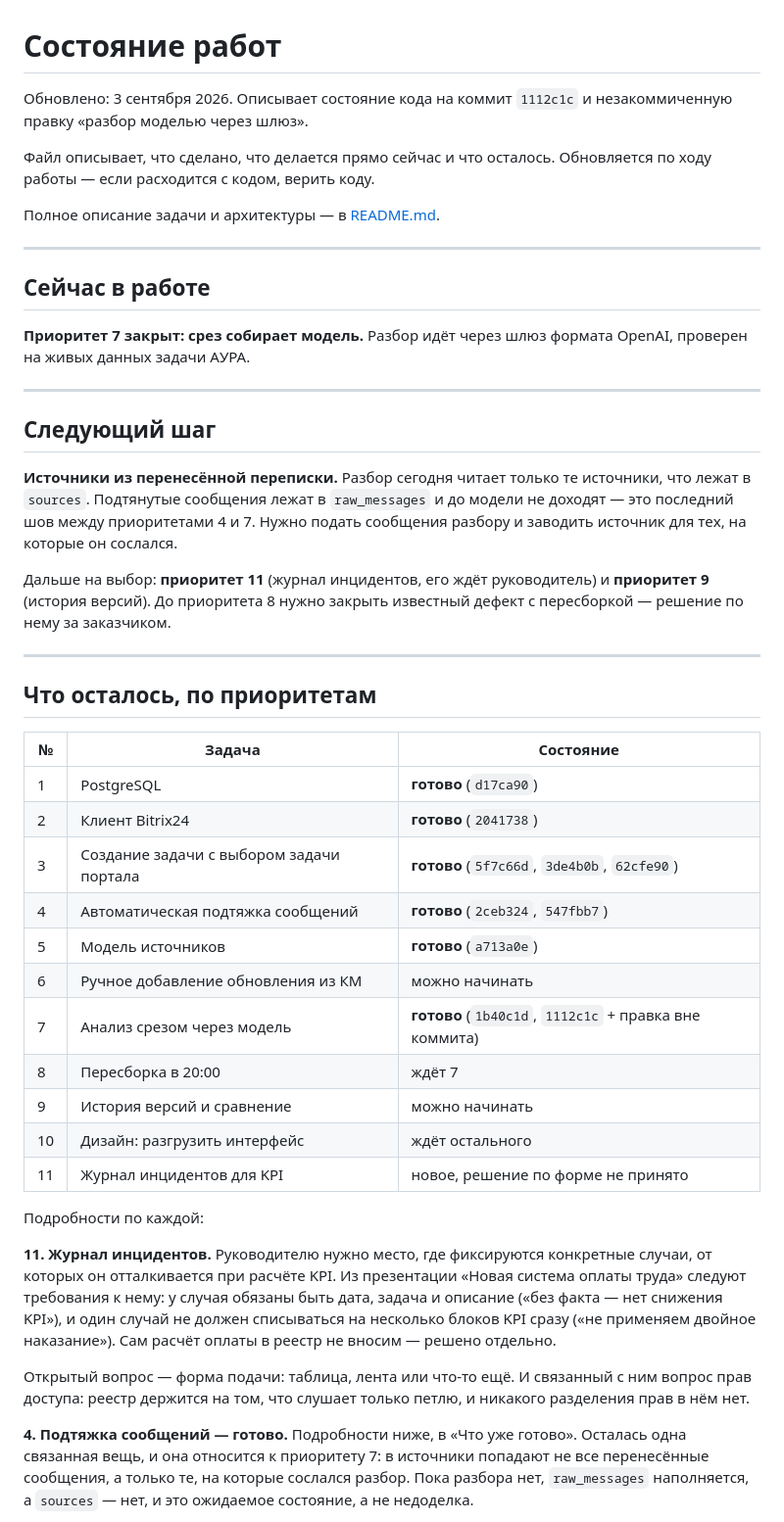
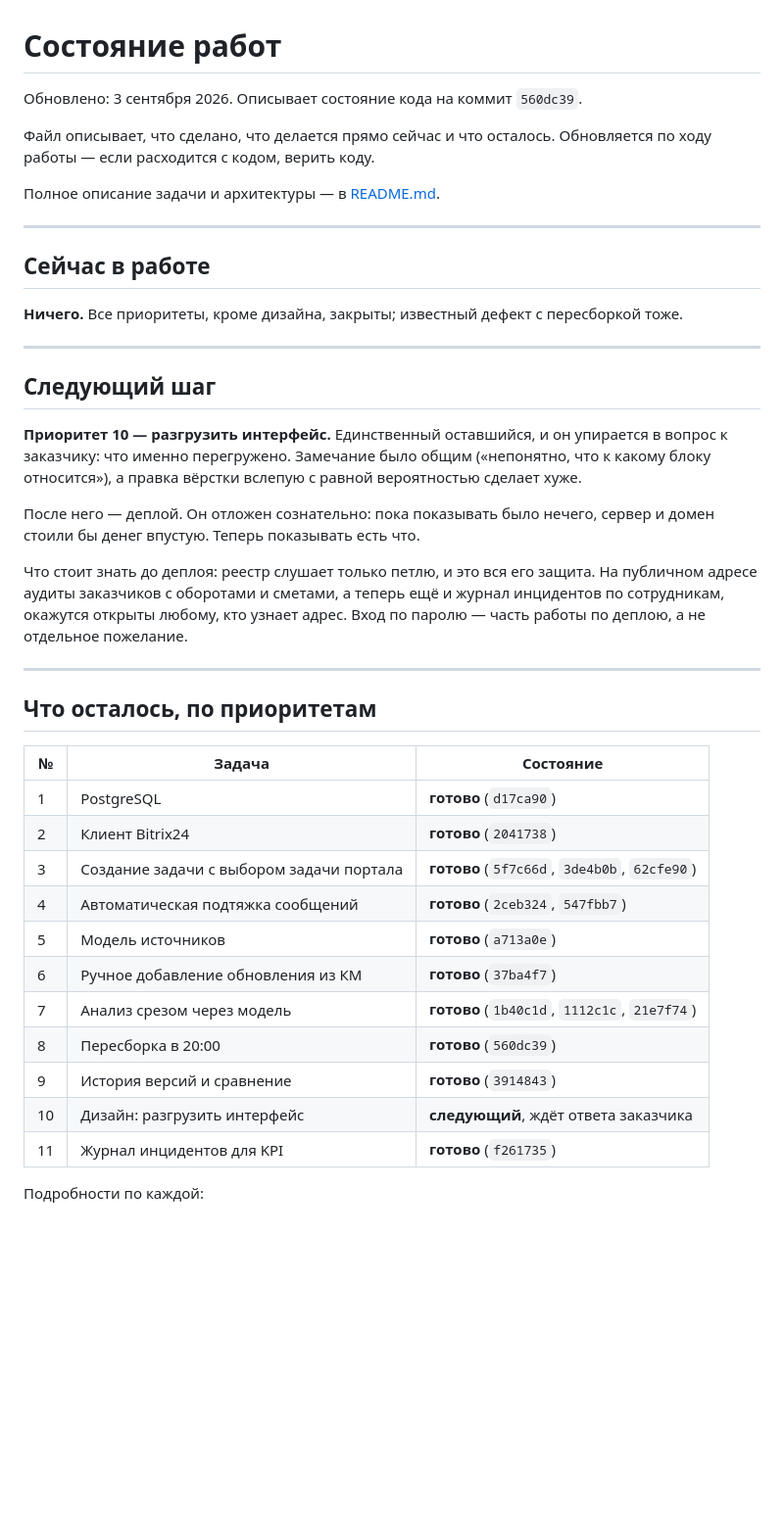
Before and after one commit to Anemiaaaa/reestr, a Markdown page: STATUS.md, the part around one of its changes. Shown at 98% size. GitHub-like rendering; blank space fills up the shorter version.

```diff
--- a/STATUS.md
+++ b/STATUS.md
@@ -1,7 +1,6 @@
 # Состояние работ
 
-Обновлено: 3 сентября 2026. Описывает состояние кода на коммит `1112c1c` и
-незакоммиченную правку «разбор моделью через шлюз».
+Обновлено: 3 сентября 2026. Описывает состояние кода на коммит `560dc39`.
 
 Файл описывает, что сделано, что делается прямо сейчас и что осталось.
 Обновляется по ходу работы — если расходится с кодом, верить коду.
@@ -12,21 +11,25 @@
 
 ## Сейчас в работе
 
-**Приоритет 7 закрыт: срез собирает модель.** Разбор идёт через шлюз формата
-OpenAI, проверен на живых данных задачи АУРА.
+**Ничего.** Все приоритеты, кроме дизайна, закрыты; известный дефект с
+пересборкой тоже.
 
 ---
 
 ## Следующий шаг
 
-**Источники из перенесённой переписки.** Разбор сегодня читает только те
-источники, что лежат в `sources`. Подтянутые сообщения лежат в `raw_messages` и
-до модели не доходят — это последний шов между приоритетами 4 и 7. Нужно
-подать сообщения разбору и заводить источник для тех, на которые он сослался.
+**Приоритет 10 — разгрузить интерфейс.** Единственный оставшийся, и он
+упирается в вопрос к заказчику: что именно перегружено. Замечание было общим
+(«непонятно, что к какому блоку относится»), а правка вёрстки вслепую с равной
+вероятностью сделает хуже.
 
-Дальше на выбор: **приоритет 11** (журнал инцидентов, его ждёт руководитель) и
-**приоритет 9** (история версий). До приоритета 8 нужно закрыть известный
-дефект с пересборкой — решение по нему за заказчиком.
+После него — деплой. Он отложен сознательно: пока показывать было нечего,
+сервер и домен стоили бы денег впустую. Теперь показывать есть что.
+
+Что стоит знать до деплоя: реестр слушает только петлю, и это вся его защита.
+На публичном адресе аудиты заказчиков с оборотами и сметами, а теперь ещё и
+журнал инцидентов по сотрудникам, окажутся открыты любому, кто узнает адрес.
+Вход по паролю — часть работы по деплою, а не отдельное пожелание.
 
 ---
 
@@ -39,29 +42,12 @@ OpenAI, проверен на живых данных задачи АУРА.
 | 3 | Создание задачи с выбором задачи портала | **готово** (`5f7c66d`, `3de4b0b`, `62cfe90`) |
 | 4 | Автоматическая подтяжка сообщений | **готово** (`2ceb324`, `547fbb7`) |
 | 5 | Модель источников | **готово** (`a713a0e`) |
-| 6 | Ручное добавление обновления из КМ | можно начинать |
-| 7 | Анализ срезом через модель | **готово** (`1b40c1d`, `1112c1c` + правка вне коммита) |
-| 8 | Пересборка в 20:00 | ждёт 7 |
-| 9 | История версий и сравнение | можно начинать |
-| 10 | Дизайн: разгрузить интерфейс | ждёт остального |
-| 11 | Журнал инцидентов для KPI | новое, решение по форме не принято |
+| 6 | Ручное добавление обновления из КМ | **готово** (`37ba4f7`) |
+| 7 | Анализ срезом через модель | **готово** (`1b40c1d`, `1112c1c`, `21e7f74`) |
+| 8 | Пересборка в 20:00 | **готово** (`560dc39`) |
+| 9 | История версий и сравнение | **готово** (`3914843`) |
+| 10 | Дизайн: разгрузить интерфейс | **следующий**, ждёт ответа заказчика |
+| 11 | Журнал инцидентов для KPI | **готово** (`f261735`) |
 
 Подробности по каждой:
 
-**11. Журнал инцидентов.** Руководителю нужно место, где фиксируются
-конкретные случаи, от которых он отталкивается при расчёте KPI. Из презентации
-«Новая система оплаты труда» следуют требования к нему: у случая обязаны быть
-дата, задача и описание («без факта — нет снижения KPI»), и один случай не
-должен списываться на несколько блоков KPI сразу («не применяем двойное
-наказание»). Сам расчёт оплаты в реестр не вносим — решено отдельно.
-
-Открытый вопрос — форма подачи: таблица, лента или что-то ещё. И связанный с
-ним вопрос прав доступа: реестр держится на том, что слушает только петлю, и
-никакого разделения прав в нём нет.
-
-**4. Подтяжка сообщений — готово.** Подробности ниже, в «Что уже готово».
-Осталась одна связанная вещь, и она относится к приоритету 7: в источники
-попадают не все перенесённые сообщения, а только те, на которые сослался
-разбор. Пока разбора нет, `raw_messages` наполняется, а `sources` — нет, и это
-ожидаемое состояние, а не недоделка.
-
```
Also changed, not shown: other parts of STATUS.md (+62 -20 lines).
